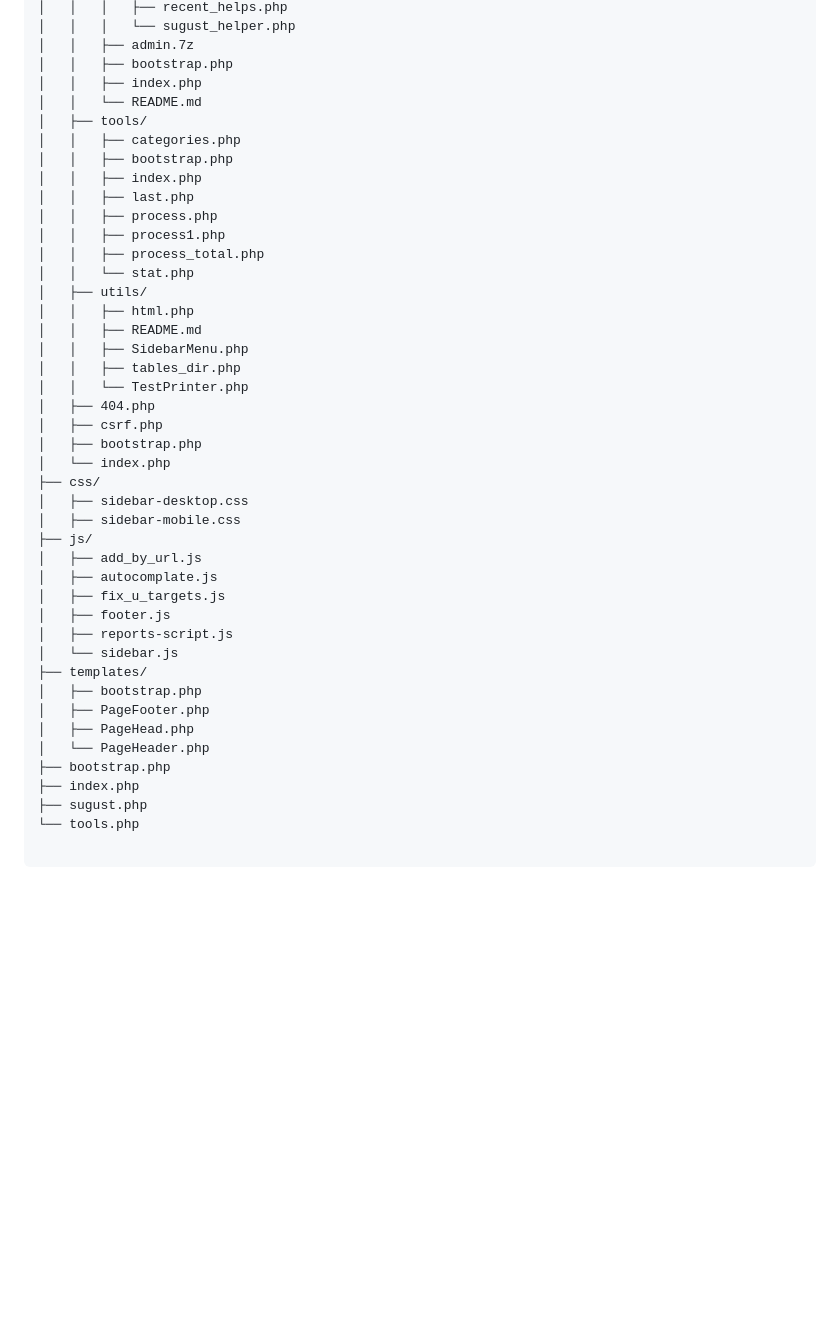
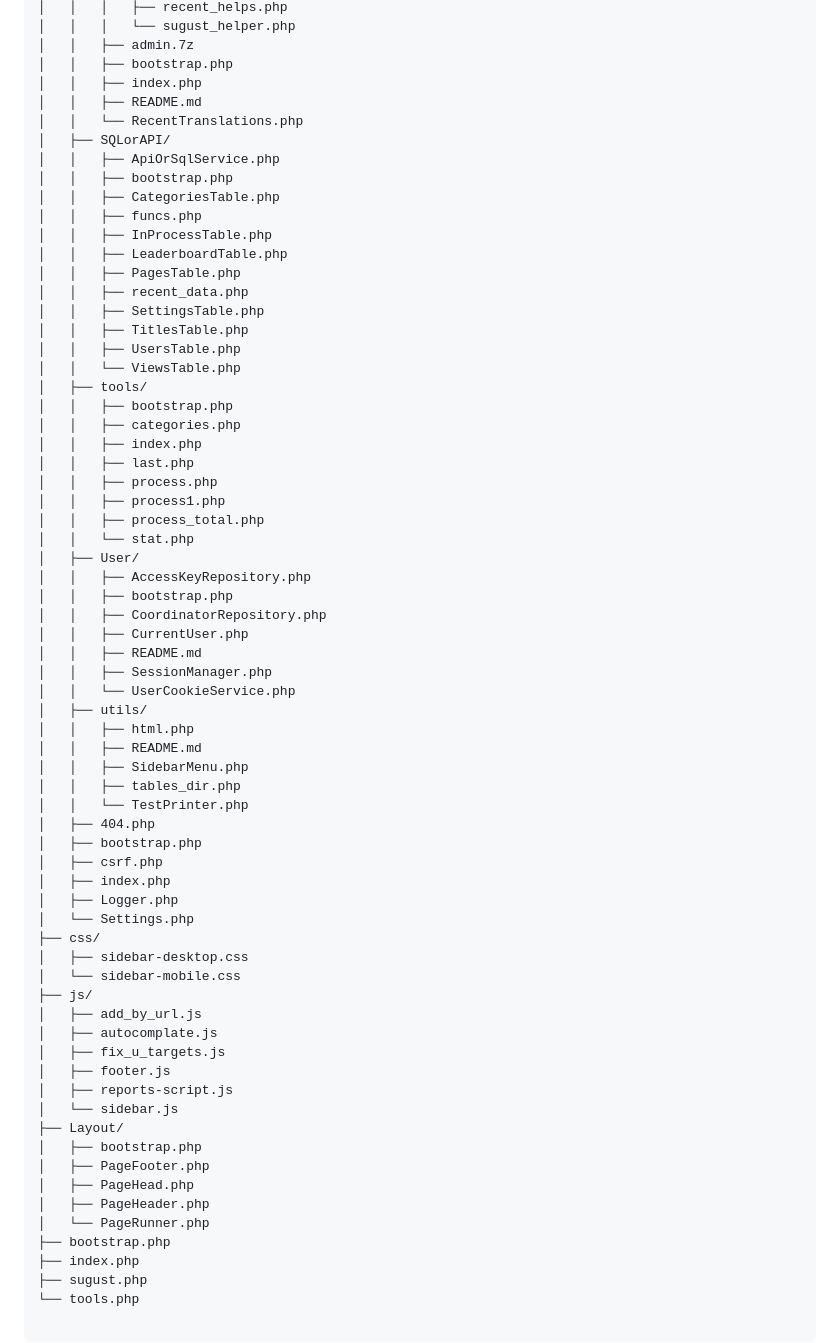
Before and after one commit to Mdwiki-TD/tdc, a Markdown page: _works_files/tree.md, the part around one of its changes. Drawn GitHub-style; blank space fills up the shorter version.

```diff
--- a/_works_files/tree.md
+++ b/_works_files/tree.md
@@ -95,16 +88,38 @@ src/
 │   │   ├── admin.7z
 │   │   ├── bootstrap.php
 │   │   ├── index.php
-│   │   └── README.md
+│   │   ├── README.md
+│   │   └── RecentTranslations.php
+│   ├── SQLorAPI/
+│   │   ├── ApiOrSqlService.php
+│   │   ├── bootstrap.php
+│   │   ├── CategoriesTable.php
+│   │   ├── funcs.php
+│   │   ├── InProcessTable.php
+│   │   ├── LeaderboardTable.php
+│   │   ├── PagesTable.php
+│   │   ├── recent_data.php
+│   │   ├── SettingsTable.php
+│   │   ├── TitlesTable.php
+│   │   ├── UsersTable.php
+│   │   └── ViewsTable.php
 │   ├── tools/
+│   │   ├── bootstrap.php
 │   │   ├── categories.php
-│   │   ├── bootstrap.php
 │   │   ├── index.php
 │   │   ├── last.php
 │   │   ├── process.php
 │   │   ├── process1.php
 │   │   ├── process_total.php
 │   │   └── stat.php
+│   ├── User/
+│   │   ├── AccessKeyRepository.php
+│   │   ├── bootstrap.php
+│   │   ├── CoordinatorRepository.php
+│   │   ├── CurrentUser.php
+│   │   ├── README.md
+│   │   ├── SessionManager.php
+│   │   └── UserCookieService.php
 │   ├── utils/
 │   │   ├── html.php
 │   │   ├── README.md
@@ -112,12 +127,14 @@ src/
 │   │   ├── tables_dir.php
 │   │   └── TestPrinter.php
 │   ├── 404.php
+│   ├── bootstrap.php
 │   ├── csrf.php
-│   ├── bootstrap.php
-│   └── index.php
+│   ├── index.php
+│   ├── Logger.php
+│   └── Settings.php
 ├── css/
 │   ├── sidebar-desktop.css
-│   ├── sidebar-mobile.css
+│   └── sidebar-mobile.css
 ├── js/
 │   ├── add_by_url.js
 │   ├── autocomplate.js
@@ -125,11 +142,12 @@ src/
 │   ├── footer.js
 │   ├── reports-script.js
 │   └── sidebar.js
-├── templates/
+├── Layout/
 │   ├── bootstrap.php
 │   ├── PageFooter.php
 │   ├── PageHead.php
-│   └── PageHeader.php
+│   ├── PageHeader.php
+│   └── PageRunner.php
 ├── bootstrap.php
 ├── index.php
 ├── sugust.php
```
Also changed, not shown: other parts of _works_files/tree.md (+1 -8 lines).
